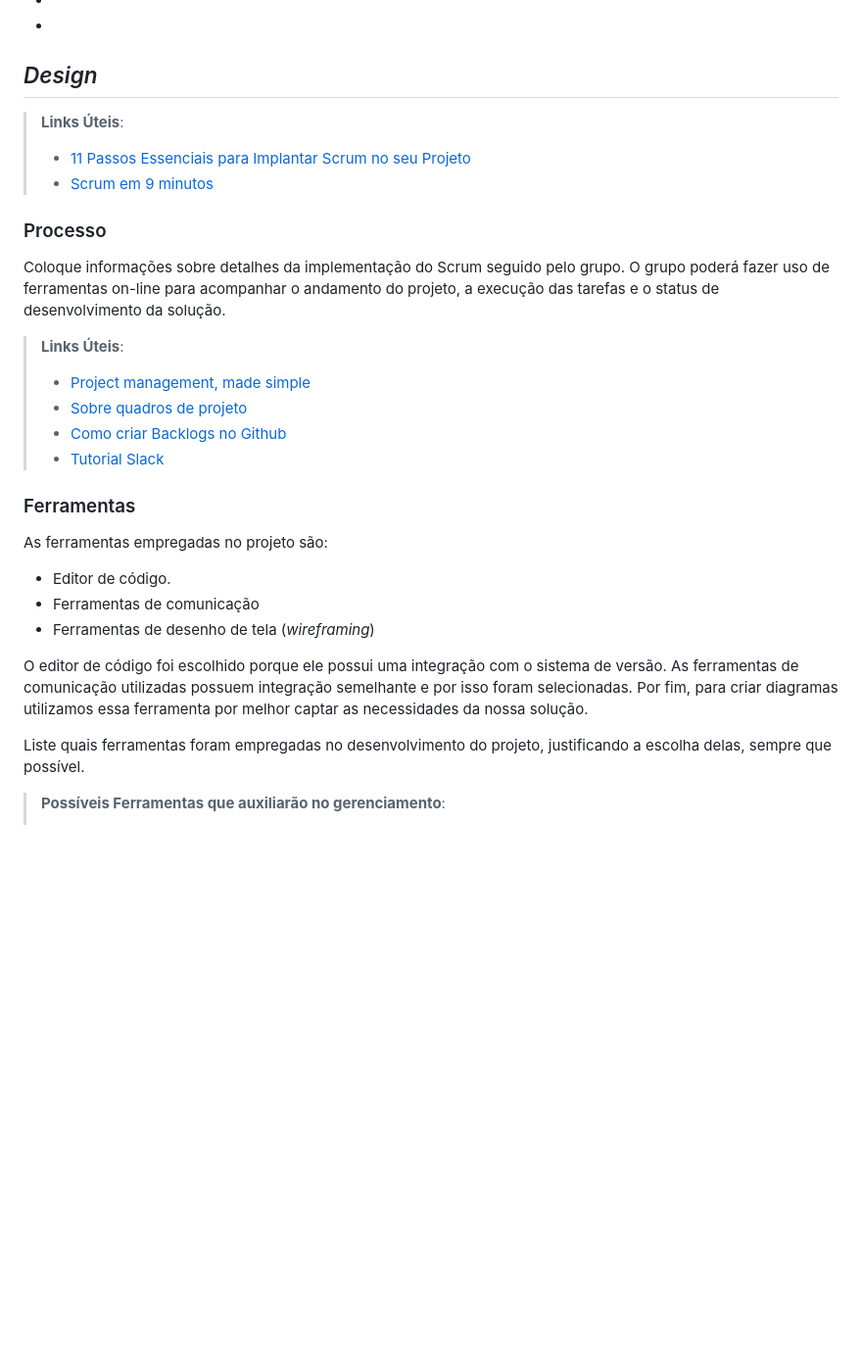
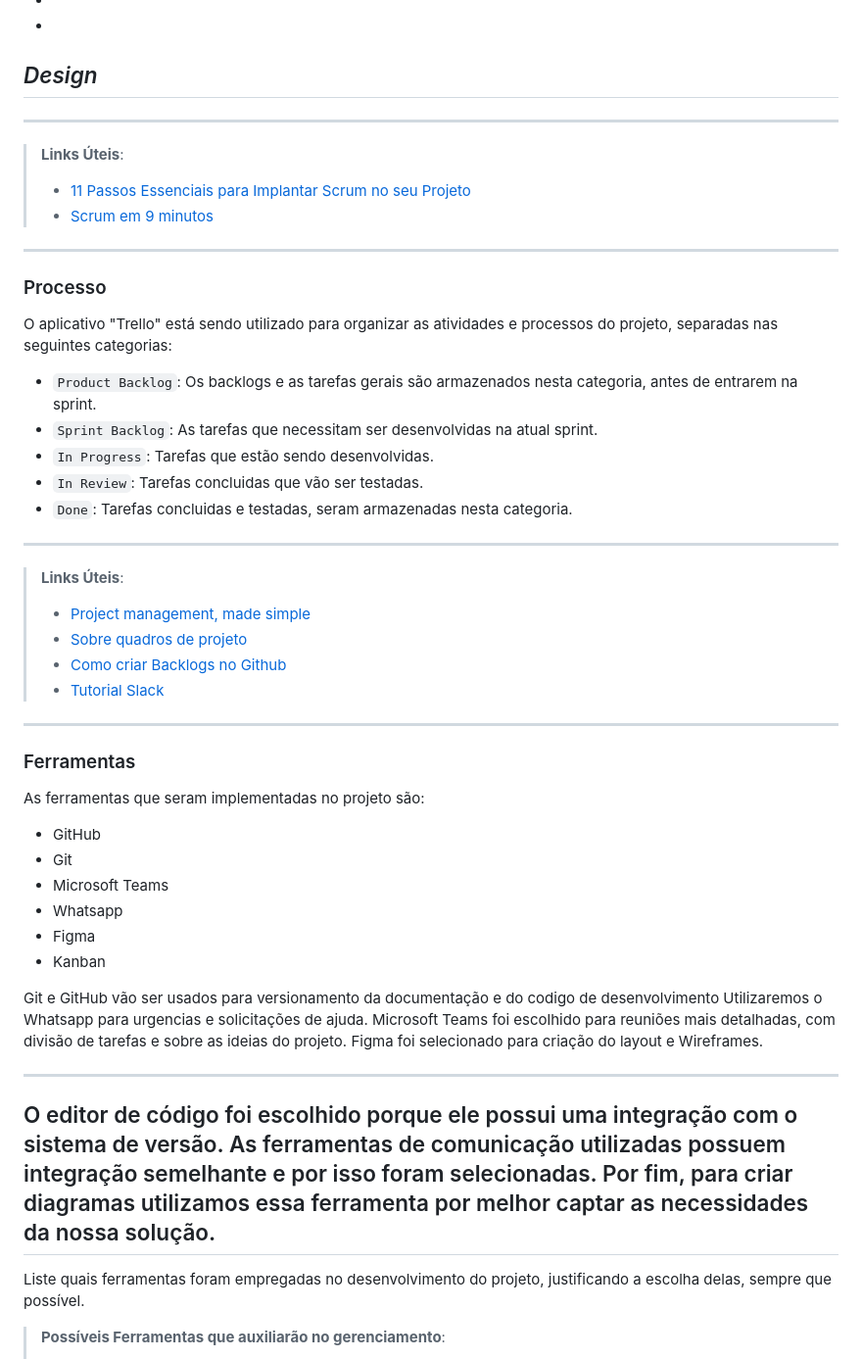
Before and after one commit to ICEI-PUC-Minas-PMV-ADS/pmv-ads-2023-2-e2-proj-int-t6-lifedrop, a Markdown page: docs/03-Metodologia.md, the part around one of its changes. Shown at 98% size. Drawn GitHub-style; blank space fills up the shorter version.

```diff
--- a/docs/03-Metodologia.md
+++ b/docs/03-Metodologia.md
@@ -56,35 +58,54 @@ Cada integrante do grupo está designado a sua devida função, sendo elas:
 *Design*
 -
 
-
+---------------------
 > **Links Úteis**:
 > - [11 Passos Essenciais para Implantar Scrum no seu
 > Projeto](https://mindmaster.com.br/scrum-11-passos/)
 > - [Scrum em 9 minutos](https://www.youtube.com/watch?v=XfvQWnRgxG0)
+---------------------
 
 ### Processo
 
-Coloque  informações sobre detalhes da implementação do Scrum seguido pelo grupo. O grupo poderá fazer uso de ferramentas on-line para acompanhar o andamento do projeto, a execução das tarefas e o status de desenvolvimento da solução.
+O aplicativo "Trello" está sendo utilizado para organizar as atividades e processos do projeto, separadas nas seguintes categorias:
 
+- `Product Backlog`: Os backlogs e as tarefas gerais são armazenados nesta categoria, antes de entrarem na sprint.
+- `Sprint Backlog`: As tarefas que necessitam ser desenvolvidas na atual sprint.
+- `In Progress`: Tarefas que estão sendo desenvolvidas.
+- `In Review`: Tarefas concluidas que vão ser testadas.
+- `Done`: Tarefas concluidas e testadas, seram armazenadas nesta categoria.
+
+---------------------
 > **Links Úteis**:
 > - [Project management, made simple](https://github.com/features/project-management/)
 > - [Sobre quadros de projeto](https://docs.github.com/pt/github/managing-your-work-on-github/about-project-boards)
 > - [Como criar Backlogs no Github](https://www.youtube.com/watch?v=RXEy6CFu9Hk)
 > - [Tutorial Slack](https://slack.com/intl/en-br/)
+---------------------
 
 ### Ferramentas
 
-As ferramentas empregadas no projeto são:
+As ferramentas que seram implementadas no projeto são:
 
-- Editor de código.
-- Ferramentas de comunicação
-- Ferramentas de desenho de tela (_wireframing_)
+- GitHub
+- Git
+- Microsoft Teams
+- Whatsapp
+- Figma
+- Kanban
 
+Git e GitHub vão ser usados para versionamento da documentação e do codigo de desenvolvimento
+Utilizaremos o Whatsapp para urgencias e solicitações de ajuda.
+Microsoft Teams foi escolhido para reuniões mais detalhadas, com divisão de tarefas e sobre as ideias do projeto.
+Figma foi selecionado para criação do layout e Wireframes.
+
+---------------------
 O editor de código foi escolhido porque ele possui uma integração com o
 sistema de versão. As ferramentas de comunicação utilizadas possuem
 integração semelhante e por isso foram selecionadas. Por fim, para criar
 diagramas utilizamos essa ferramenta por melhor captar as
 necessidades da nossa solução.
+---------------------
 
 Liste quais ferramentas foram empregadas no desenvolvimento do projeto, justificando a escolha delas, sempre que possível.
 
```
Also changed, not shown: other parts of docs/03-Metodologia.md (+4 -2 lines).
